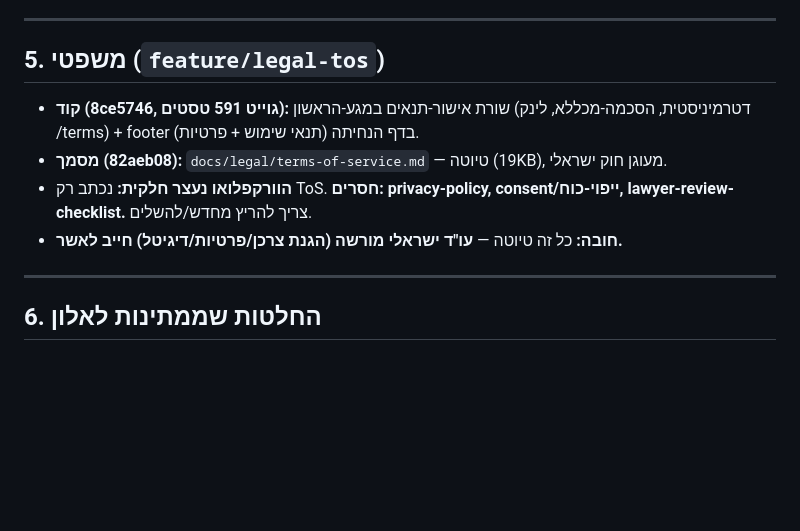
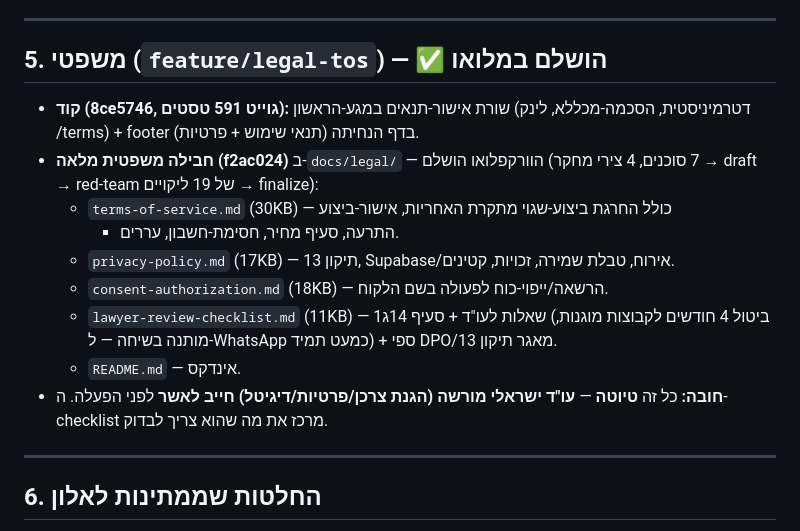
Before and after one commit to Alonb-ai/gever, a Markdown page: docs/plans/handover-2026-07-23.md, the part around the change. Drawn GitHub-style; blank space fills up the shorter version.

Commit message:
docs(handover): תיקון — החבילה המשפטית הושלמה במלואה (5 מסמכים + red-team)
Co-Authored-By: Claude Opus 4.8 <noreply@anthropic.com>

```diff
--- a/docs/plans/handover-2026-07-23.md
+++ b/docs/plans/handover-2026-07-23.md
@@ -121,13 +121,20 @@ ElevenLabs, VOICE_API_KEY ב-.env, להריץ, לשמוע אם הקול "גבר"
 
 ---
 
-## 5. משפטי (`feature/legal-tos`)
+## 5. משפטי (`feature/legal-tos`) — ✅ הושלם במלואו
 - **קוד (8ce5746, גוייט 591 טסטים):** שורת אישור-תנאים במגע-הראשון (דטרמיניסטית,
   הסכמה-מכללא, לינק /terms) + footer בדף הנחיתה (תנאי שימוש + פרטיות).
-- **מסמך (82aeb08):** `docs/legal/terms-of-service.md` — טיוטה (19KB), מעוגן חוק ישראלי.
-- **הוורקפלואו נעצר חלקית:** נכתב רק ToS. **חסרים: privacy-policy, consent/ייפוי-כוח,
-  lawyer-review-checklist.** צריך להריץ מחדש/להשלים.
-- **חובה:** כל זה טיוטה — **עו"ד ישראלי מורשה (הגנת צרכן/פרטיות/דיגיטל) חייב לאשר.**
+- **חבילה משפטית מלאה (f2ac024)** ב-`docs/legal/` — הוורקפלואו הושלם (7 סוכנים,
+  4 צירי מחקר → draft → red-team של 19 ליקויים → finalize):
+  - `terms-of-service.md` (30KB) — כולל החרגת ביצוע-שגוי מתקרת האחריות, אישור-ביצוע
+    + התרעה, סעיף מחיר, חסימת-חשבון, עררים.
+  - `privacy-policy.md` (17KB) — תיקון 13, Supabase/אירוח, טבלת שמירה, זכויות, קטינים.
+  - `consent-authorization.md` (18KB) — הרשאה/ייפוי-כוח לפעולה בשם הלקוח.
+  - `lawyer-review-checklist.md` (11KB) — שאלות לעו"ד + סעיף 14ג1 (ביטול 4 חודשים
+    לקבוצות מוגנות, מותנה בשיחה — ל-WhatsApp כמעט תמיד) + ספי DPO/מאגר תיקון 13.
+  - `README.md` — אינדקס.
+- **חובה:** כל זה **טיוטה** — **עו"ד ישראלי מורשה (הגנת צרכן/פרטיות/דיגיטל) חייב לאשר**
+  לפני הפעלה. ה-checklist מרכז את מה שהוא צריך לבדוק.
 
 ---
 
```
